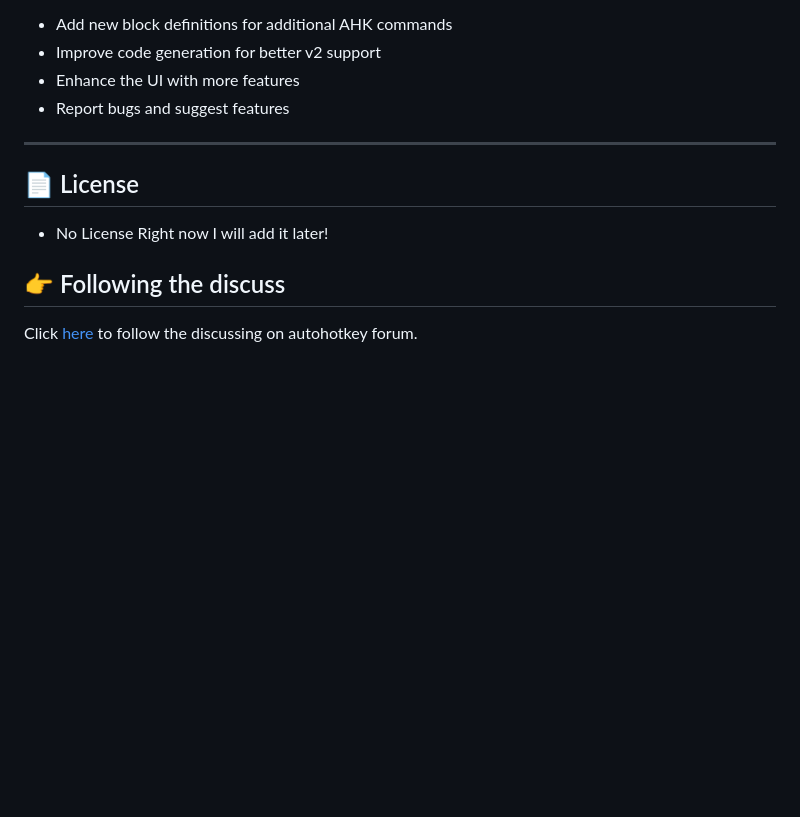
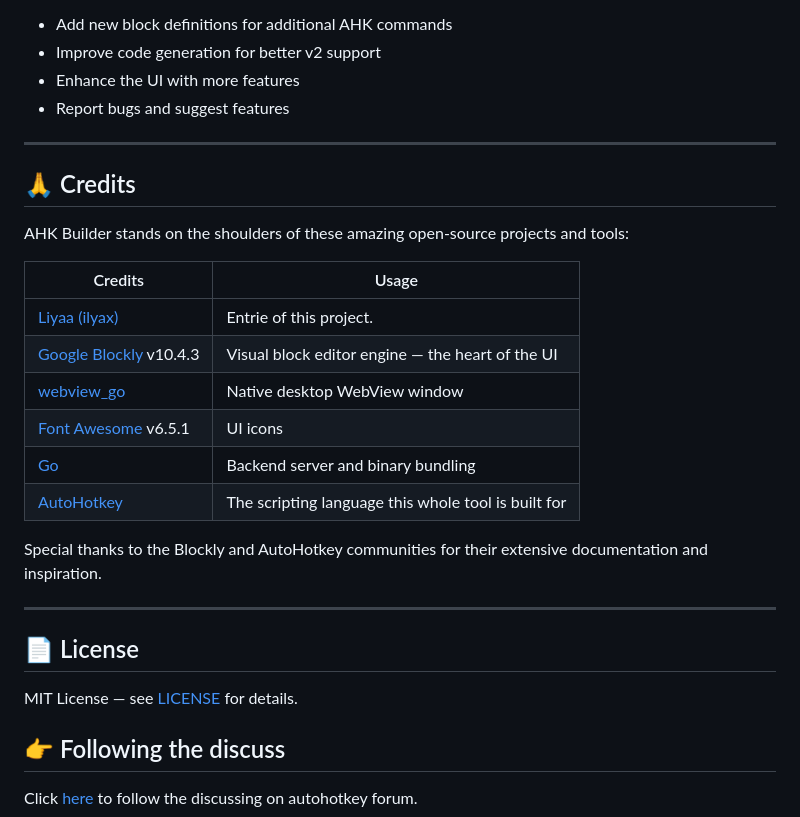
Before and after one commit to astral-production/ahk-builder, a Markdown page: README.md, the part around the change. Drawn GitHub-style; blank space fills up the shorter version.

Commit message:
Update README.md
Add Credits and license

```diff
--- a/README.md
+++ b/README.md
@@ -174,9 +174,26 @@ Contributions are welcome! Feel free to:
 
 ---
 
+## 🙏 Credits
+
+AHK Builder stands on the shoulders of these amazing open-source projects and tools:
+
+| Credits | Usage |
+|---------|-------|
+| [Liyaa (ilyax)](https://github.com/ilyaxuwu) | Entrie of this project. |
+| [Google Blockly](https://developers.google.com/blockly) v10.4.3 | Visual block editor engine — the heart of the UI |
+| [webview_go](https://github.com/webview/webview_go) | Native desktop WebView window |
+| [Font Awesome](https://fontawesome.com/) v6.5.1 | UI icons |
+| [Go](https://go.dev/) | Backend server and binary bundling |
+| [AutoHotkey](https://www.autohotkey.com/) | The scripting language this whole tool is built for |
+
+Special thanks to the Blockly and AutoHotkey communities for their extensive documentation and inspiration.
+
+---
+
 ## 📄 License
 
-- No License Right now I will add it later!
+MIT License — see [LICENSE](LICENSE) for details.
 
 ## 👉 Following the discuss
 
```
